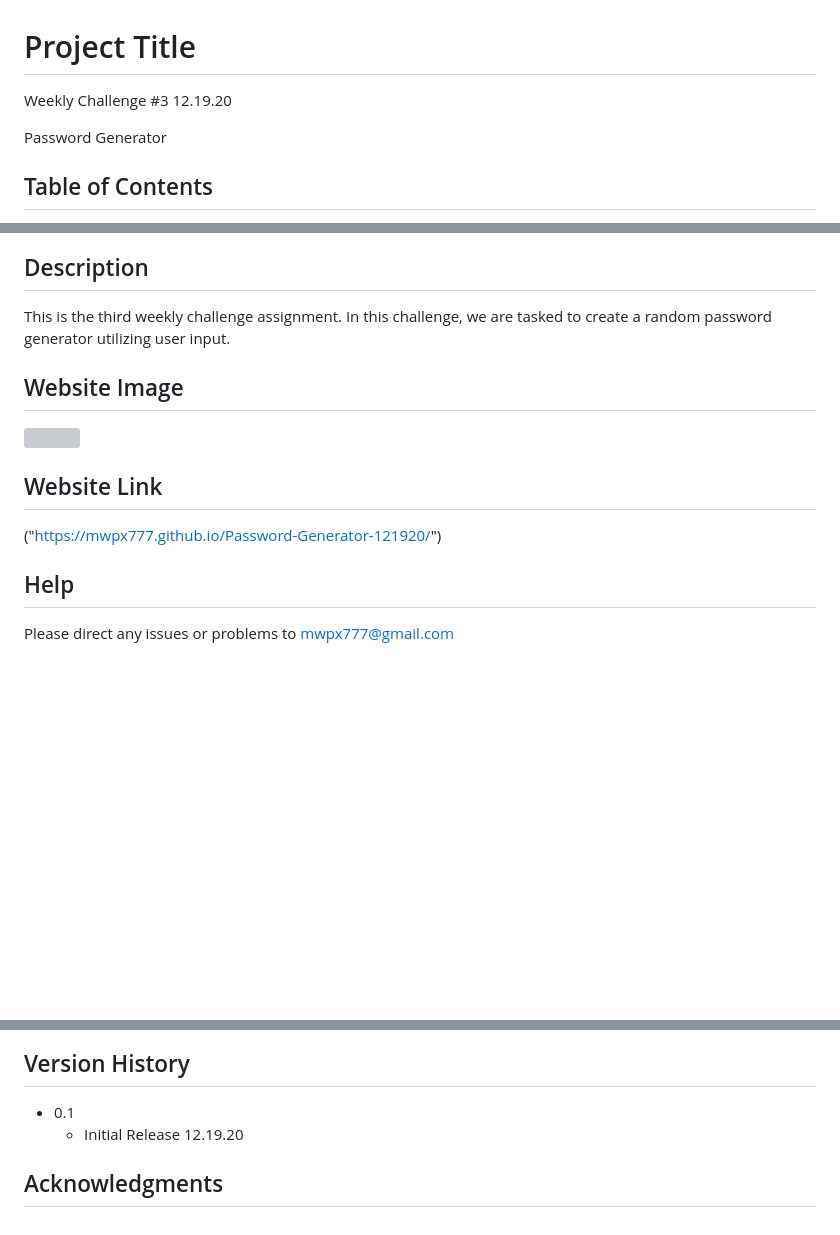
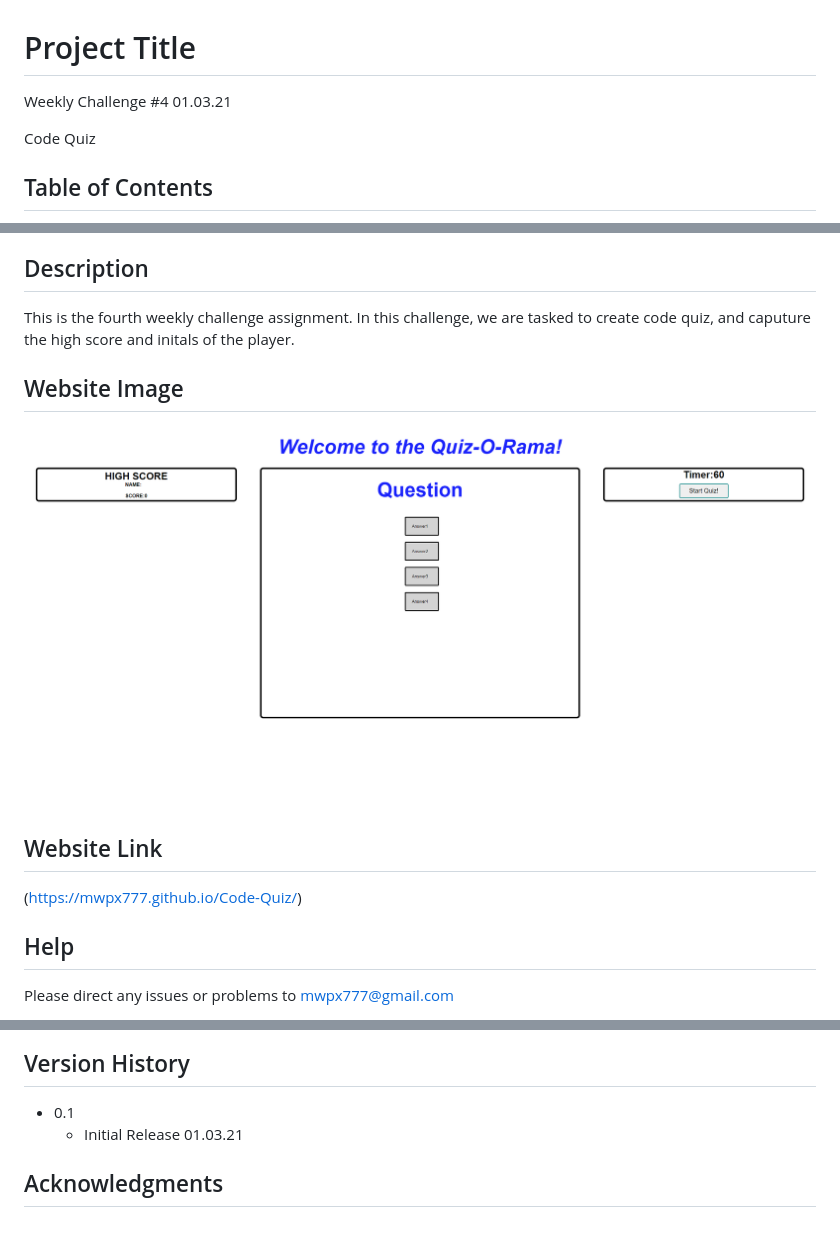
Before and after one commit to mwpx777/Code-Quiz, a Markdown page: readme.md, 3 parts joined by grey strips. Rendered like a GitHub page; pictures changed too: code-quiz-screenshot.png (added); blank space fills up the shorter version; grey boxes are pictures that could not be loaded.

```diff
--- a/readme.md
+++ b/readme.md
@@ -1,8 +1,8 @@
 # Project Title
 
-Weekly Challenge #3 12.19.20
+Weekly Challenge #4 01.03.21
 
-Password Generator
+Code Quiz
 
 
 ## Table of Contents
@@ -17,15 +17,15 @@ Password Generator
 
 ## Description
 
-This is the third weekly challenge assignment.  In this challenge, we are tasked to create a random password generator utilizing user input.
+This is the fourth weekly challenge assignment.  In this challenge, we are tasked to create code quiz, and caputure the high score and initals of the player.
 
 
 ## Website Image
-<img src="Password-Generator-Screenshot.png">
+<img src="code-quiz-screenshot.png">
 
 ## Website Link
 
-("https://mwpx777.github.io/Password-Generator-121920/")
+(https://mwpx777.github.io/Code-Quiz/)
 
 ## Help
 
@@ -51,7 +51,7 @@ Please direct any issues or problems to mwpx777@gmail.com
 ## Version History
 
 * 0.1
-    * Initial Release 12.19.20
+    * Initial Release 01.03.21
 
 
 ## Acknowledgments
```
